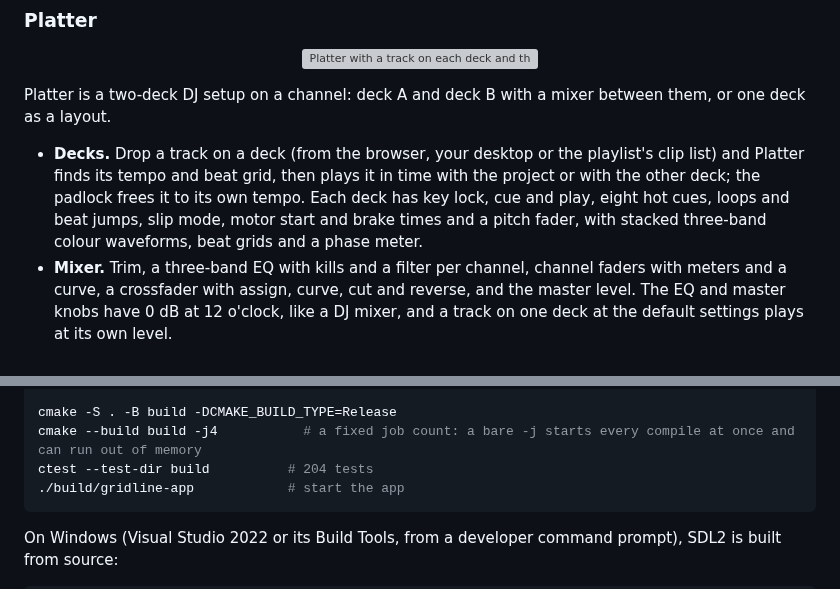
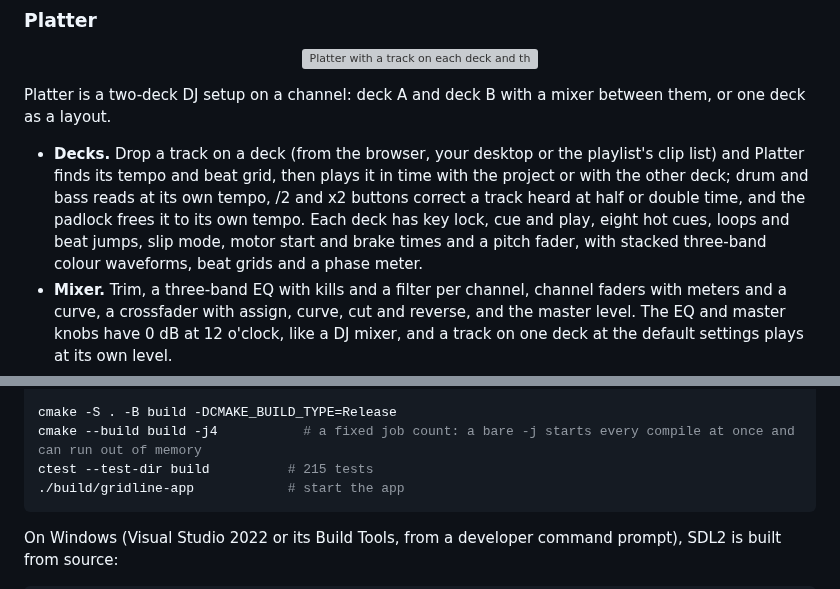
Before and after one commit to lolitemaultes/Gridline, a Markdown page: README.md, 2 parts joined by grey strips. Rendered like a GitHub page; grey boxes are pictures that could not be loaded.

````diff
--- a/README.md
+++ b/README.md
@@ -136,7 +136,7 @@ Plasma also opens your own Serum 2 presets (`.SerumPreset`) and Serum `.fxp` fil
 
 Platter is a two-deck DJ setup on a channel: deck A and deck B with a mixer between them, or one deck as a layout.
 
-- **Decks.** Drop a track on a deck (from the browser, your desktop or the playlist's clip list) and Platter finds its tempo and beat grid, then plays it in time with the project or with the other deck; the padlock frees it to its own tempo. Each deck has key lock, cue and play, eight hot cues, loops and beat jumps, slip mode, motor start and brake times and a pitch fader, with stacked three-band colour waveforms, beat grids and a phase meter.
+- **Decks.** Drop a track on a deck (from the browser, your desktop or the playlist's clip list) and Platter finds its tempo and beat grid, then plays it in time with the project or with the other deck; drum and bass reads at its own tempo, /2 and x2 buttons correct a track heard at half or double time, and the padlock frees it to its own tempo. Each deck has key lock, cue and play, eight hot cues, loops and beat jumps, slip mode, motor start and brake times and a pitch fader, with stacked three-band colour waveforms, beat grids and a phase meter.
 - **Mixer.** Trim, a three-band EQ with kills and a filter per channel, channel faders with meters and a curve, a crossfader with assign, curve, cut and reverse, and the master level. The EQ and master knobs have 0 dB at 12 o'clock, like a DJ mixer, and a track on one deck at the default settings plays at its own level.
 - **Scratching.** The platter follows the scratch mechanics of Mixxx: a jog wheel sets the record's speed from how fast its ticks arrive, a mouse drag follows the hand and a fast release throws the record, touching a playing record catches it and letting go ramps it back up. The Jog and Hand feel knobs set how far and how heavily it moves.
 - **DJ controllers.** Ready mappings for the Pioneer DDJ-200, Hercules DJControl Inpulse 200 and Numark Mixtrack Pro FX drive both decks and the mixer at once, with LEDs that follow each deck; any other controller maps through MIDI learn. Mappings are saved with the project and as presets.
@@ -181,7 +181,7 @@ sudo apt install build-essential cmake pkg-config libsdl2-dev libgl-dev libasoun
 
 cmake -S . -B build -DCMAKE_BUILD_TYPE=Release
 cmake --build build -j4           # a fixed job count: a bare -j starts every compile at once and can run out of memory
-ctest --test-dir build          # 204 tests
+ctest --test-dir build          # 215 tests
 ./build/gridline-app            # start the app
 ```
 
````
Also changed, not shown: other parts of README.md (+7 -7 lines), CHANGELOG.md (+24 -6 lines), docs/gridline-suite.md (+2 -2 lines), docs/releases/0.7.0-beta.4.md (added, +79 -0 lines), docs/images/release-0.7.0-beta.4.png (added), 3 other files.
